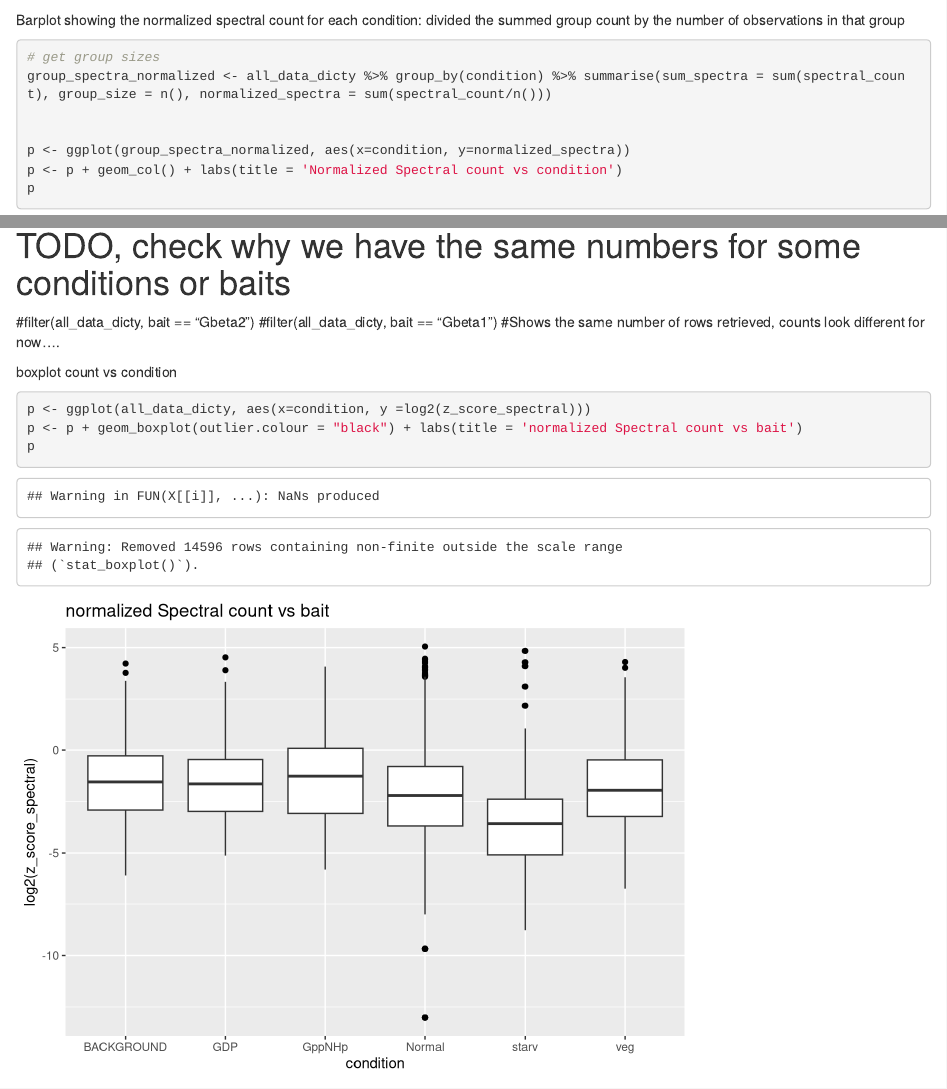
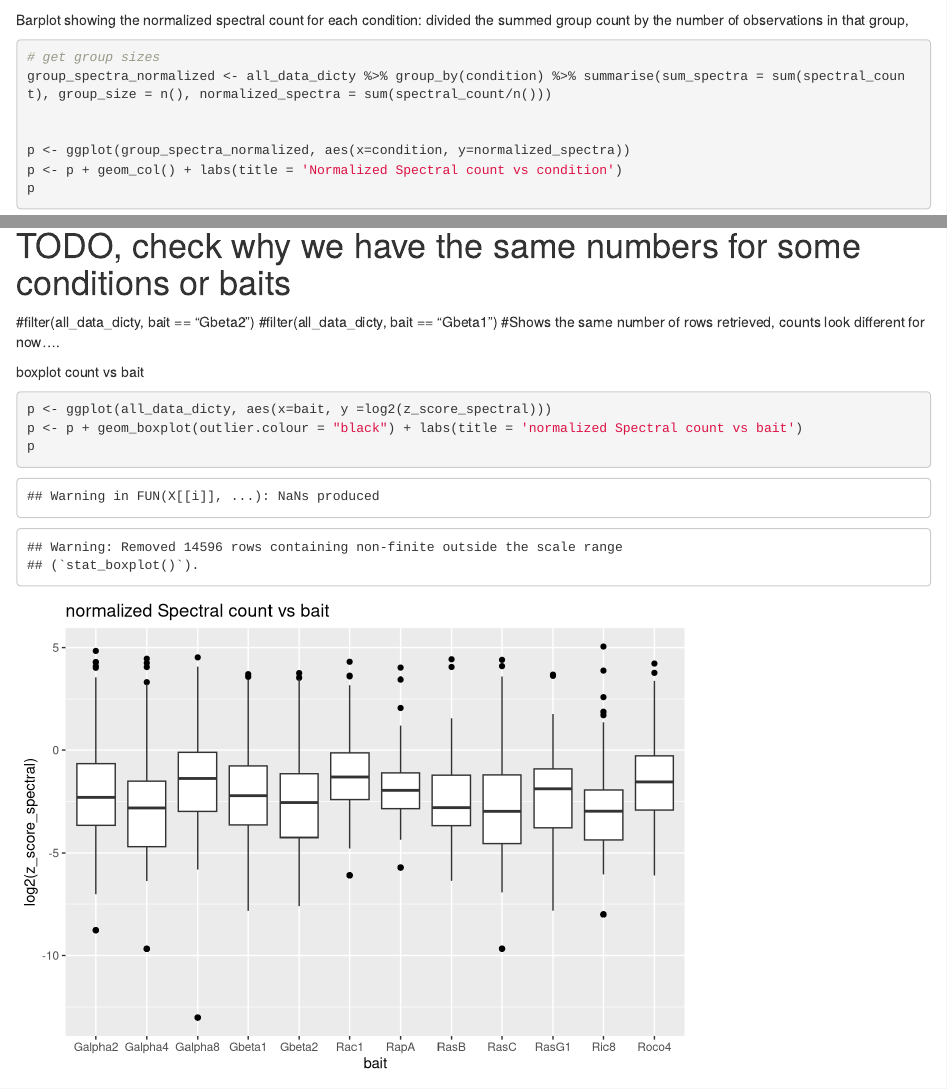
Before and after one commit to MichielNoback/EDM-viewer, an R Markdown document (data_mining/dicty_2020.Rmd): the page in a window 1100 px wide, from 5640 px down, and a second part further down, joined at a grey line. Rendered offline with R 4.5, knitr and Pandoc, with nearby package versions.

Commit message:
correct bait normalize boxplot

````diff
--- a/data_mining/dicty_2020.Rmd
+++ b/data_mining/dicty_2020.Rmd
@@ -206,9 +206,9 @@ p + theme(axis.text.x = element_text(angle = 45, hjust = 1))
 #Shows the same number of rows retrieved, counts look different for now....
 
 
-boxplot count vs condition
+boxplot count vs bait
 ```{r}
-p <- ggplot(all_data_dicty, aes(x=condition, y =log2(z_score_spectral)))
+p <- ggplot(all_data_dicty, aes(x=bait, y =log2(z_score_spectral)))
 p <- p + geom_boxplot(outlier.colour = "black") + labs(title = 'normalized Spectral count vs bait')
 p
 ```
````
Also changed, not shown: data_mining/dicty_2020.html, data_mining/dicty_2020.Rmd (2 more changed lines).
